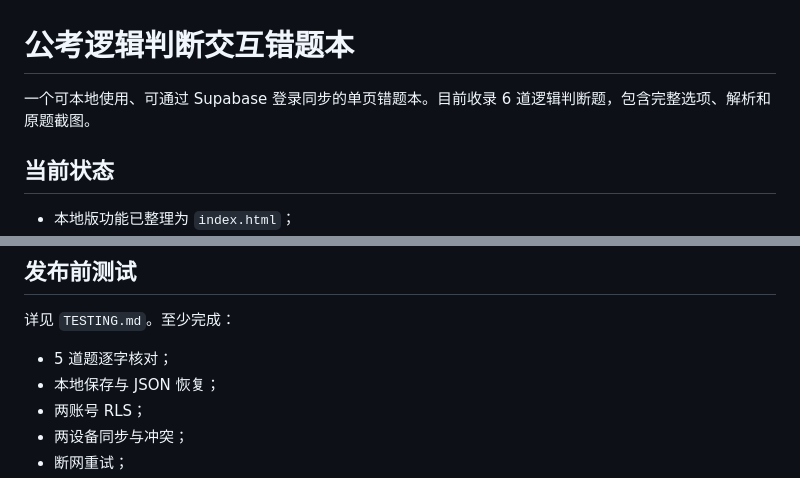
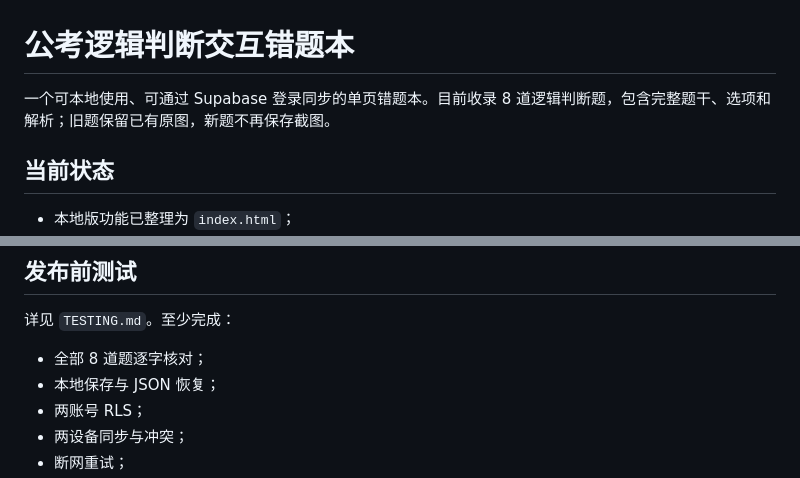
Before and after one commit to sonder98/gongkao-logic-errorbook, a Markdown page: README.md, 2 parts joined by grey strips. GitHub-like rendering.

Commit message:
docs: update eight-question catalog and text-only intake guidance

```diff
--- a/README.md
+++ b/README.md
@@ -1,6 +1,6 @@
 # 公考逻辑判断交互错题本
 
-一个可本地使用、可通过 Supabase 登录同步的单页错题本。目前收录 6 道逻辑判断题，包含完整选项、解析和原题截图。
+一个可本地使用、可通过 Supabase 登录同步的单页错题本。目前收录 8 道逻辑判断题，包含完整题干、选项和解析；旧题保留已有原图，新题不再保存截图。
 
 ## 当前状态
 
@@ -95,7 +95,7 @@
 
 详见 `TESTING.md`。至少完成：
 
-- 5 道题逐字核对；
+- 全部 8 道题逐字核对；
 - 本地保存与 JSON 恢复；
 - 两账号 RLS；
 - 两设备同步与冲突；
```
